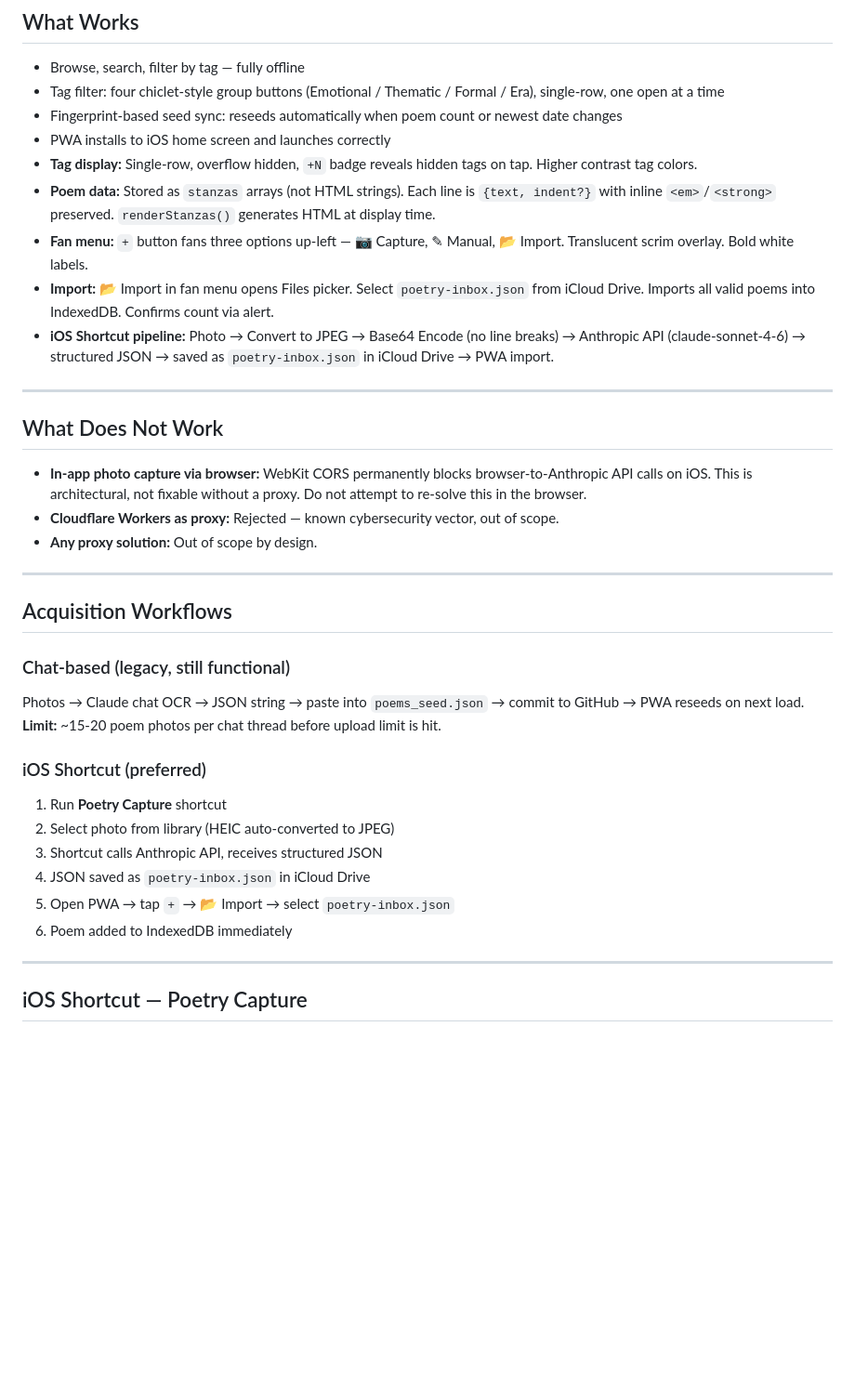
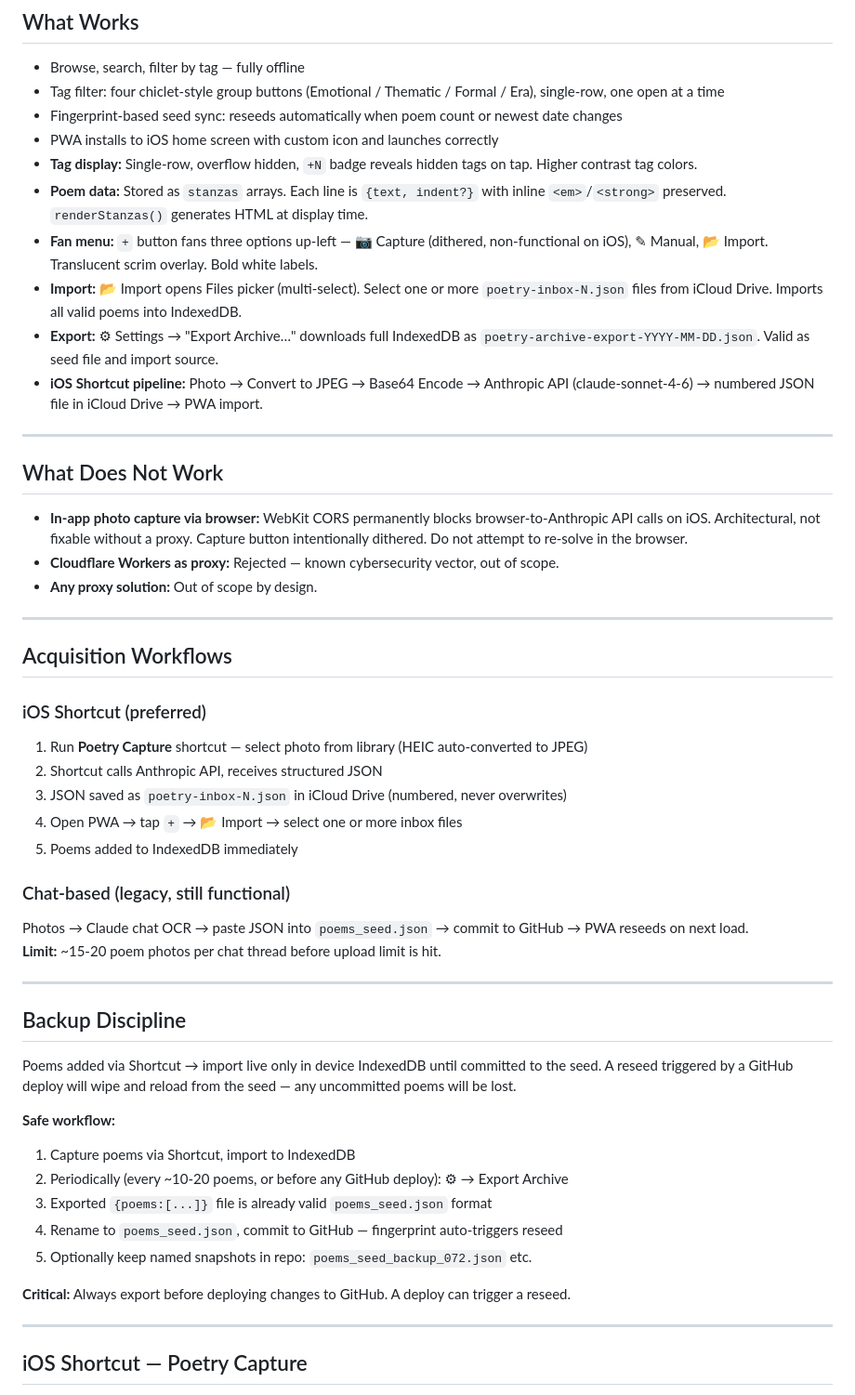
Before and after one commit to trillnjoy/Claude_Artifacts, a Markdown page: CLAUDE.md, the part around one of its changes. Shown at 93% size. Rendered like a GitHub page; blank space fills up the shorter version.

```diff
--- a/CLAUDE.md
+++ b/CLAUDE.md
@@ -31,18 +31,19 @@ A personal poetry anthology — poems collected over decades — in one place, s
 - Browse, search, filter by tag — fully offline
 - Tag filter: four chiclet-style group buttons (Emotional / Thematic / Formal / Era), single-row, one open at a time
 - Fingerprint-based seed sync: reseeds automatically when poem count or newest date changes
-- PWA installs to iOS home screen and launches correctly
+- PWA installs to iOS home screen with custom icon and launches correctly
 - **Tag display:** Single-row, overflow hidden, `+N` badge reveals hidden tags on tap. Higher contrast tag colors.
-- **Poem data:** Stored as `stanzas` arrays (not HTML strings). Each line is `{text, indent?}` with inline `<em>`/`<strong>` preserved. `renderStanzas()` generates HTML at display time.
-- **Fan menu:** `+` button fans three options up-left — 📷 Capture, ✎ Manual, 📂 Import. Translucent scrim overlay. Bold white labels.
-- **Import:** 📂 Import in fan menu opens Files picker. Select `poetry-inbox.json` from iCloud Drive. Imports all valid poems into IndexedDB. Confirms count via alert.
-- **iOS Shortcut pipeline:** Photo → Convert to JPEG → Base64 Encode (no line breaks) → Anthropic API (claude-sonnet-4-6) → structured JSON → saved as `poetry-inbox.json` in iCloud Drive → PWA import.
+- **Poem data:** Stored as `stanzas` arrays. Each line is `{text, indent?}` with inline `<em>`/`<strong>` preserved. `renderStanzas()` generates HTML at display time.
+- **Fan menu:** `+` button fans three options up-left — 📷 Capture (dithered, non-functional on iOS), ✎ Manual, 📂 Import. Translucent scrim overlay. Bold white labels.
+- **Import:** 📂 Import opens Files picker (multi-select). Select one or more `poetry-inbox-N.json` files from iCloud Drive. Imports all valid poems into IndexedDB.
+- **Export:** ⚙︎ Settings → "Export Archive…" downloads full IndexedDB as `poetry-archive-export-YYYY-MM-DD.json`. Valid as seed file and import source.
+- **iOS Shortcut pipeline:** Photo → Convert to JPEG → Base64 Encode → Anthropic API (claude-sonnet-4-6) → numbered JSON file in iCloud Drive → PWA import.
 
 ---
 
 ## What Does Not Work
 
-- **In-app photo capture via browser:** WebKit CORS permanently blocks browser-to-Anthropic API calls on iOS. This is architectural, not fixable without a proxy. Do not attempt to re-solve this in the browser.
+- **In-app photo capture via browser:** WebKit CORS permanently blocks browser-to-Anthropic API calls on iOS. Architectural, not fixable without a proxy. Capture button intentionally dithered. Do not attempt to re-solve in the browser.
 - **Cloudflare Workers as proxy:** Rejected — known cybersecurity vector, out of scope.
 - **Any proxy solution:** Out of scope by design.
 
@@ -50,17 +51,31 @@ A personal poetry anthology — poems collected over decades — in one place, s
 
 ## Acquisition Workflows
 
+### iOS Shortcut (preferred)
+1. Run **Poetry Capture** shortcut — select photo from library (HEIC auto-converted to JPEG)
+2. Shortcut calls Anthropic API, receives structured JSON
+3. JSON saved as `poetry-inbox-N.json` in iCloud Drive (numbered, never overwrites)
+4. Open PWA → tap `+` → 📂 Import → select one or more inbox files
+5. Poems added to IndexedDB immediately
+
 ### Chat-based (legacy, still functional)
-Photos → Claude chat OCR → JSON string → paste into `poems_seed.json` → commit to GitHub → PWA reseeds on next load.
+Photos → Claude chat OCR → paste JSON into `poems_seed.json` → commit to GitHub → PWA reseeds on next load.
 **Limit:** ~15-20 poem photos per chat thread before upload limit is hit.
 
-### iOS Shortcut (preferred)
-1. Run **Poetry Capture** shortcut
-2. Select photo from library (HEIC auto-converted to JPEG)
-3. Shortcut calls Anthropic API, receives structured JSON
-4. JSON saved as `poetry-inbox.json` in iCloud Drive
-5. Open PWA → tap `+` → 📂 Import → select `poetry-inbox.json`
-6. Poem added to IndexedDB immediately
+---
+
+## Backup Discipline
+
+Poems added via Shortcut → import live only in device IndexedDB until committed to the seed. A reseed triggered by a GitHub deploy will wipe and reload from the seed — any uncommitted poems will be lost.
+
+**Safe workflow:**
+1. Capture poems via Shortcut, import to IndexedDB
+2. Periodically (every ~10-20 poems, or before any GitHub deploy): ⚙︎ → Export Archive
+3. Exported `{poems:[...]}` file is already valid `poems_seed.json` format
+4. Rename to `poems_seed.json`, commit to GitHub — fingerprint auto-triggers reseed
+5. Optionally keep named snapshots in repo: `poems_seed_backup_072.json` etc.
+
+**Critical:** Always export before deploying changes to GitHub. A deploy can trigger a reseed.
 
 ---
 
```
Also changed, not shown: other parts of CLAUDE.md (+48 -42 lines).
